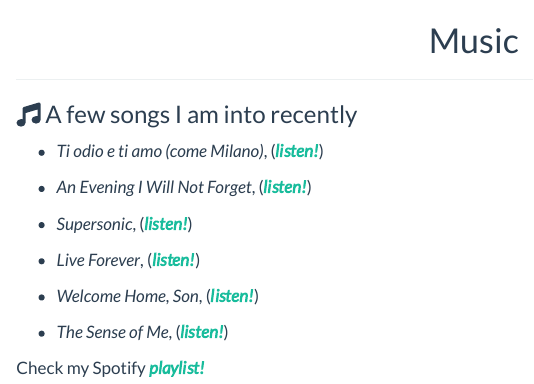
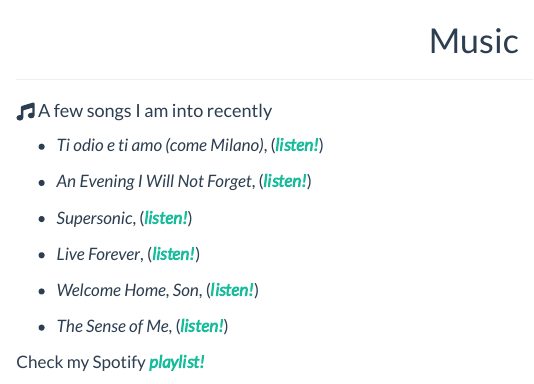
Before and after one commit to FedFabFrat/FedFabFrat.github.io, a Quarto document (other.qmd): the page in a window 1100 px wide, from its top. Rendered offline with R 4.5, knitr and Pandoc in place of Quarto, with nearby package versions.

Commit message:
really small changes

```diff
--- a/other.qmd
+++ b/other.qmd
@@ -15,7 +15,7 @@ library(fontawesome)
 
 <div align="justify">
 
-### `r fa("music")` A few songs I am into recently
+#### `r fa("music")` A few songs I am into recently
 
 * *Ti odio e ti amo (come Milano)*, (*<a href="https://open.spotify.com/intl-it/track/1O7mY0f08VEsAjH9Zgx5pR?si=fe53a569baeb43da" target="_blank">**listen!**</a>*)
 
```
Also changed, not shown: other.html.
